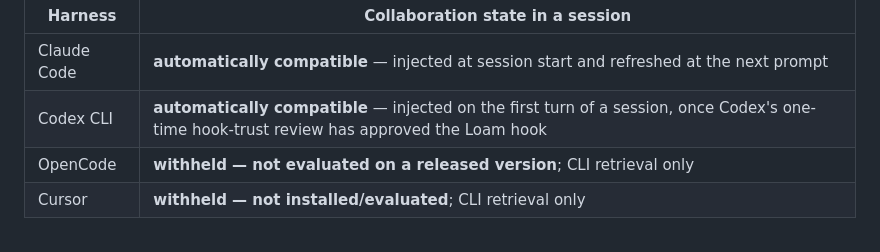
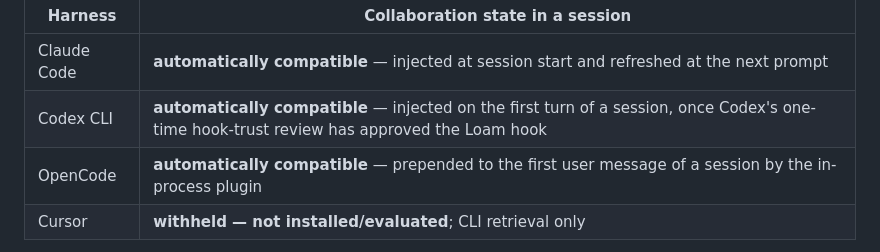
Before and after one commit to scchearn/loam, a Markdown page: README.md, the part around the change. GitHub-like rendering.

```diff
--- a/README.md
+++ b/README.md
@@ -32,7 +32,7 @@ that harness's released version.
 | ------- | -------------------------------- |
 | Claude Code | **automatically compatible** — injected at session start and refreshed at the next prompt |
 | Codex CLI | **automatically compatible** — injected on the first turn of a session, once Codex's one-time hook-trust review has approved the Loam hook |
-| OpenCode | **withheld — not evaluated on a released version**; CLI retrieval only |
+| OpenCode | **automatically compatible** — prepended to the first user message of a session by the in-process plugin |
 | Cursor | **withheld — not installed/evaluated**; CLI retrieval only |
 
 Withheld means exactly that: the claim is not made, and no shim, bridge, or
```
Also changed, not shown: .opencode/INSTALL.md (+7 -7 lines).
